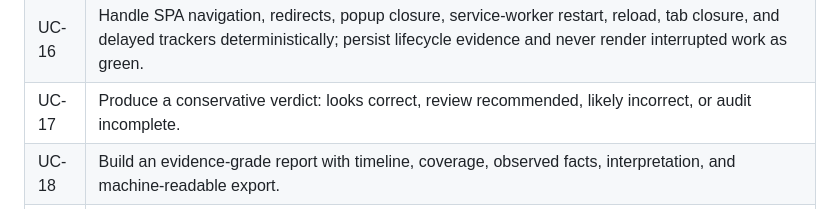
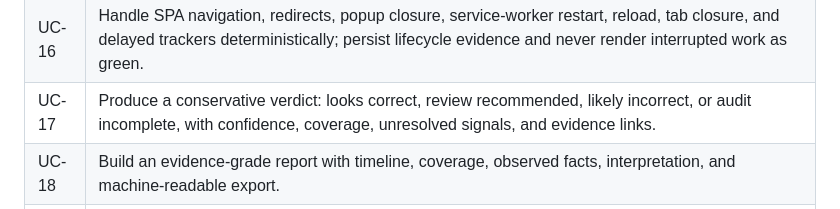
Before and after one commit to Ben1991/CookieBuddy, a Markdown page: README.md, the part around the change. Drawn GitHub-style.

Commit message:
feat: add conservative review verdict

```diff
--- a/README.md
+++ b/README.md
@@ -58,7 +58,7 @@ The source of truth for product acceptance behavior is [`features/cookiebuddy.fe
 | UC-14 | Detect and operate supported consent controls in the top document, same-origin frames, and open shadow roots; inaccessible cross-origin surfaces remain explicit and incomplete. |
 | UC-15 | Detect and report prior consent, prior opt-out, observable blocker interference, and unknown audit integrity; uncertain runs cannot be green and recommend a clean rerun. |
 | UC-16 | Handle SPA navigation, redirects, popup closure, service-worker restart, reload, tab closure, and delayed trackers deterministically; persist lifecycle evidence and never render interrupted work as green. |
-| UC-17 | Produce a conservative verdict: looks correct, review recommended, likely incorrect, or audit incomplete. |
+| UC-17 | Produce a conservative verdict: looks correct, review recommended, likely incorrect, or audit incomplete, with confidence, coverage, unresolved signals, and evidence links. |
 | UC-18 | Build an evidence-grade report with timeline, coverage, observed facts, interpretation, and machine-readable export. |
 | UC-19 | Minimize sensitive URL data at capture time; exclude query values and fragments by default. |
 | UC-20 | Optionally capture user-controlled visual evidence with preview/removal before export. Screenshots are off by default, limited to the tested active tab, linked to audit steps, and recorded as unavailable when browser permissions prevent capture. |
```
Also changed, not shown: docs/screenshots/popup-overview.png, docs/screenshots/popup-review.png (added), 9 other files.
